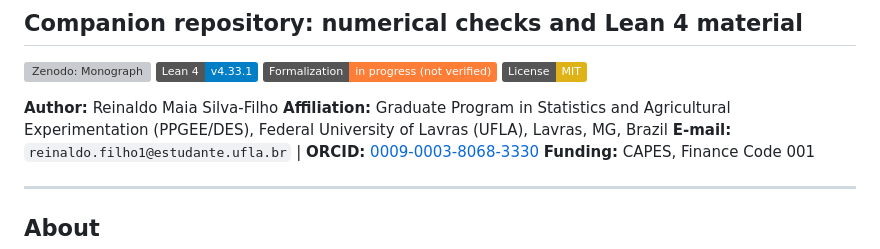
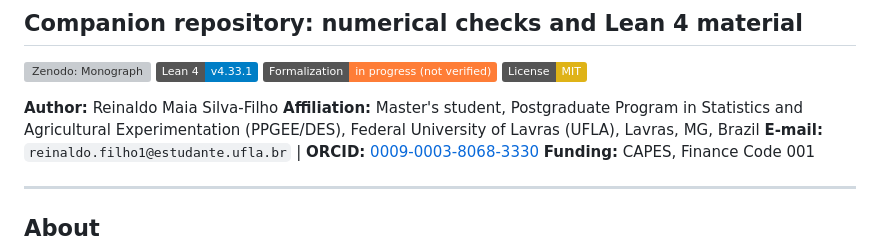
Before and after one commit to reinaldomsilvafilho-netizen/quantum-gravity-lean4, a Markdown page: README.md, the part around the change. Rendered like a GitHub page; badges without logos; grey boxes are pictures that could not be loaded.

Commit message:
docs: state master's-student affiliation in README
Co-Authored-By: Claude Opus 5.5 <noreply@anthropic.com>

```diff
--- a/README.md
+++ b/README.md
@@ -7,7 +7,7 @@
 [![License: MIT](https://img.shields.io/badge/License-MIT-yellow.svg)](https://opensource.org/licenses/MIT)
 
 **Author:** Reinaldo Maia Silva-Filho
-**Affiliation:** Graduate Program in Statistics and Agricultural Experimentation (PPGEE/DES), Federal University of Lavras (UFLA), Lavras, MG, Brazil
+**Affiliation:** Master's student, Postgraduate Program in Statistics and Agricultural Experimentation (PPGEE/DES), Federal University of Lavras (UFLA), Lavras, MG, Brazil
 **E-mail:** `reinaldo.filho1@estudante.ufla.br` | **ORCID:** [0009-0003-8068-3330](https://orcid.org/0009-0003-8068-3330)
 **Funding:** CAPES, Finance Code 001
 
```
